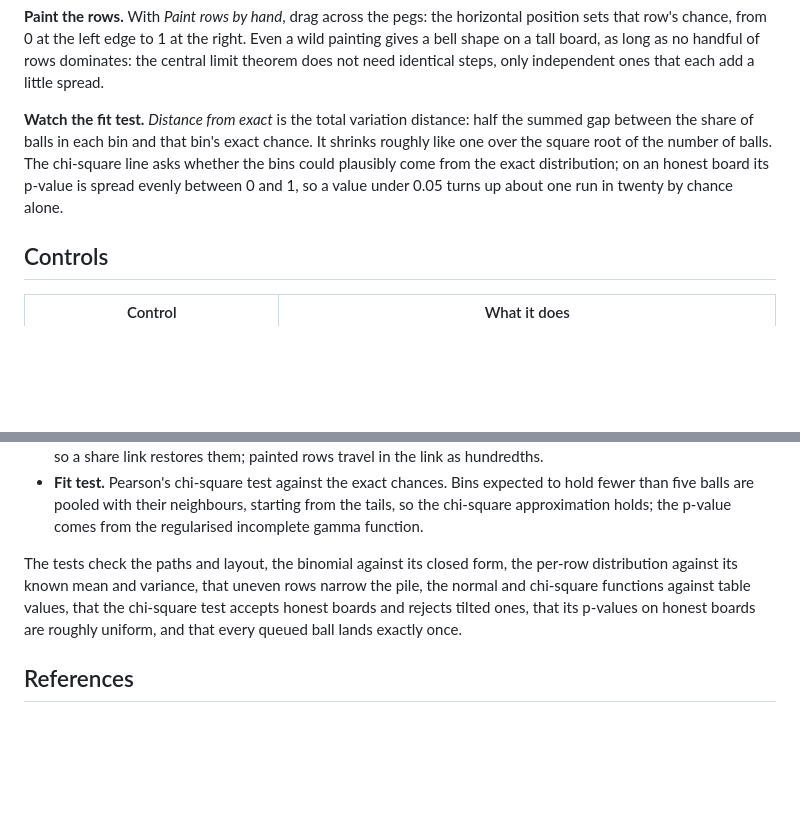
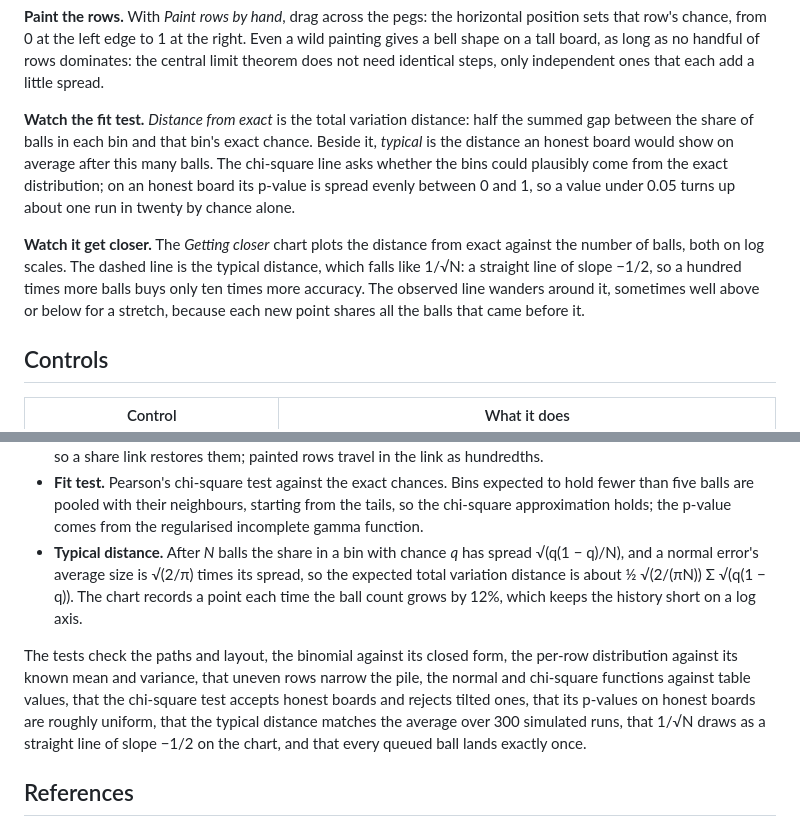
Before and after one commit to fushanbobfan/quincunx, a Markdown page: README.md, 2 parts joined by grey strips. Rendered like a GitHub page; blank space fills up the shorter version.

Commit message:
Document the convergence chart, the typical distance and how both are computed and tested

```diff
--- a/README.md
+++ b/README.md
@@ -67,11 +67,19 @@ spread.
 
 **Watch the fit test.** *Distance from exact* is the total variation
 distance: half the summed gap between the share of balls in each bin and
-that bin's exact chance. It shrinks roughly like one over the square root
-of the number of balls. The chi-square line asks whether the bins could
+that bin's exact chance. Beside it, *typical* is the distance an honest
+board would show on average after this many balls. The chi-square line asks whether the bins could
 plausibly come from the exact distribution; on an honest board its
 p-value is spread evenly between 0 and 1, so a value under 0.05 turns up
 about one run in twenty by chance alone.
+
+**Watch it get closer.** The *Getting closer* chart plots the distance
+from exact against the number of balls, both on log scales. The dashed
+line is the typical distance, which falls like 1/√N: a straight line of
+slope −1/2, so a hundred times more balls buys only ten times more
+accuracy. The observed line wanders around it, sometimes well above or
+below for a stretch, because each new point shares all the balls that
+came before it.
 
 ## Controls
 
@@ -119,12 +127,19 @@ Keyboard: <kbd>Space</kbd> pours or stops, <kbd>1</kbd>–<kbd>4</kbd> drop
   Bins expected to hold fewer than five balls are pooled with their
   neighbours, starting from the tails, so the chi-square approximation
   holds; the p-value comes from the regularised incomplete gamma function.
+- **Typical distance.** After *N* balls the share in a bin with chance
+  *q* has spread √(q(1 − q)/N), and a normal error's average size is
+  √(2/π) times its spread, so the expected total variation distance is
+  about ½ √(2/(πN)) Σ √(q(1 − q)). The chart records a point each time the
+  ball count grows by 12%, which keeps the history short on a log axis.
 
 The tests check the paths and layout, the binomial against its closed
 form, the per-row distribution against its known mean and variance, that
 uneven rows narrow the pile, the normal and chi-square functions against table values, that the
 chi-square test accepts honest boards and rejects tilted ones, that its
-p-values on honest boards are roughly uniform, and that every queued ball
+p-values on honest boards are roughly uniform, that the typical
+distance matches the average over 300 simulated runs, that 1/√N draws as
+a straight line of slope −1/2 on the chart, and that every queued ball
 lands exactly once.
 
 ## References
```
